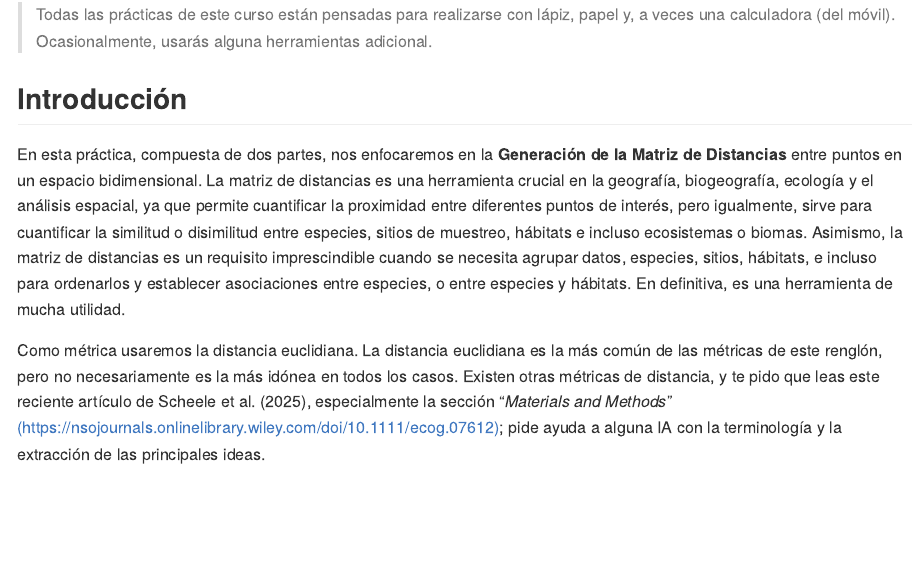
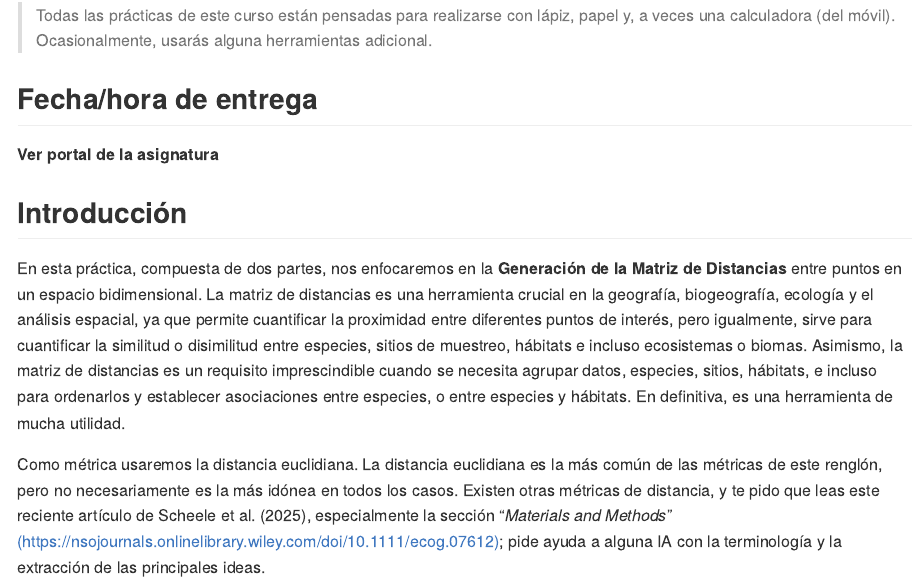
Before and after one commit to biogeografia-master/matriz-de-distancias, an R Markdown document (README.Rmd): the page in a window 1100 px wide, from 770 px down before the commit and from 790 px down after it, so that both start at the same text. The pictures show the output file README.md that the author committed with the source, drawn offline in the style of GitHub.

Commit message:
UPDATE README add deadline note

````diff
--- a/README.Rmd
+++ b/README.Rmd
@@ -53,6 +53,11 @@ if (grepl('gfm', output_format)) {
 ```
 
 > Todas las prácticas de este curso están pensadas para realizarse con lápiz, papel y, a veces una calculadora (del móvil). Ocasionalmente, usarás alguna herramientas adicional.
+
+## Fecha/hora de entrega
+
+**Ver portal de la asignatura**
+
 
 ## Introducción
 
````
Also changed, not shown: README.md, README_files/figure-gfm/unnamed-chunk-14-1.png, README_files/figure-gfm/unnamed-chunk-14-2.png, README_files/figure-gfm/unnamed-chunk-4-1.png, README_files/figure-gfm/unnamed-chunk-8-1.png, README_files/figure-gfm/unnamed-chunk-8-10.png, README_files/figure-gfm/unnamed-chunk-8-11.png, README_files/figure-gfm/unnamed-chunk-8-12.png, README_files/figure-gfm/unnamed-chunk-8-13.png, README_files/figure-gfm/unnamed-chunk-8-14.png, README_files/figure-gfm/unnamed-chunk-8-15.png, README_files/figure-gfm/unnamed-chunk-8-16.png, README_files/figure-gfm/unnamed-chunk-8-17.png, README_files/figure-gfm/unnamed-chunk-8-18.png, 20 more files, 1 other file.
